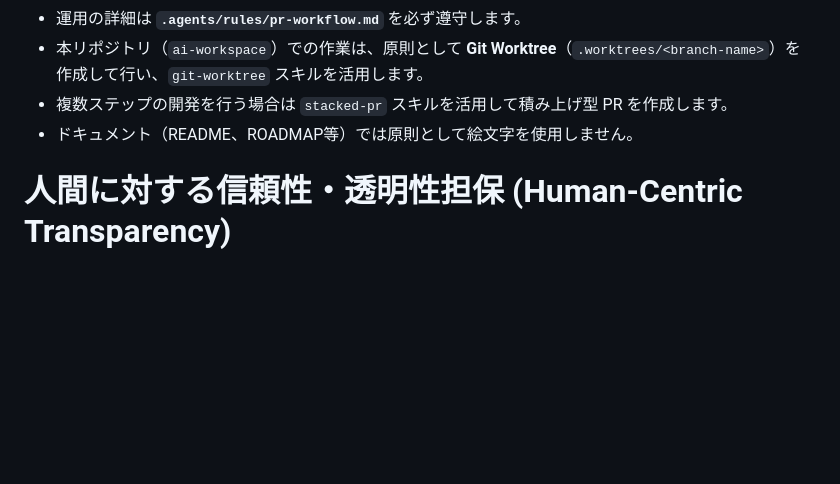
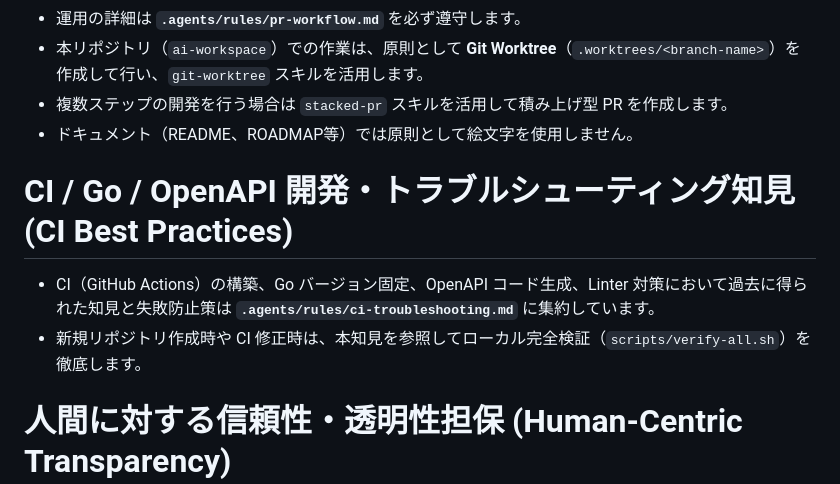
Before and after one commit to AobaIwaki123/ai-workspace, a Markdown page: AGENTS.md, the part around the change. Rendered like a GitHub page; blank space fills up the shorter version.

Commit message:
docs(rules): add CI troubleshooting guide and reference in AGENTS.md

```diff
--- a/AGENTS.md
+++ b/AGENTS.md
@@ -41,6 +41,11 @@ AIと協業するためのワークスペース
 - 複数ステップの開発を行う場合は `stacked-pr` スキルを活用して積み上げ型 PR を作成します。
 - ドキュメント（README、ROADMAP等）では原則として絵文字を使用しません。
 
+# CI / Go / OpenAPI 開発・トラブルシューティング知見 (CI Best Practices)
+
+- CI（GitHub Actions）の構築、Go バージョン固定、OpenAPI コード生成、Linter 対策において過去に得られた知見と失敗防止策は **`.agents/rules/ci-troubleshooting.md`** に集約しています。
+- 新規リポジトリ作成時や CI 修正時は、本知見を参照してローカル完全検証（`scripts/verify-all.sh`）を徹底します。
+
 # 人間に対する信頼性・透明性担保 (Human-Centric Transparency)
 
 - UI、API ツール、ダッシュボード、計測スクリプトを実装する際は、ブラックボックスなモック感を排除し、生データ・実ログ・パラメータ完全同期を提供する **`.agents/rules/ui-transparency.md`** の原則を必ず遵守します。
```
Also changed, not shown: .agents/rules/ci-troubleshooting.md (added, +76 -0 lines).
